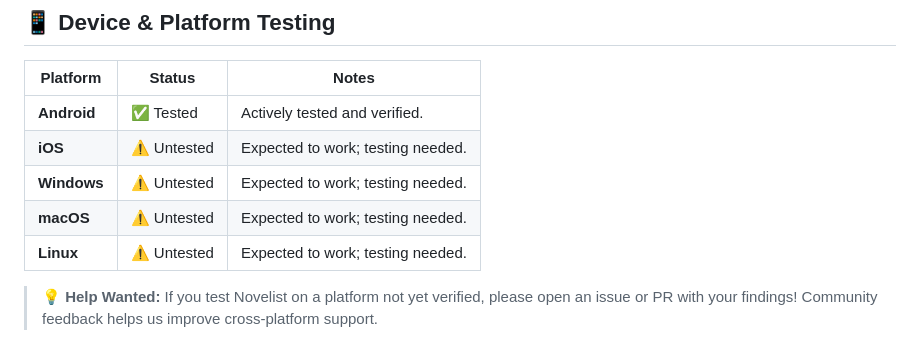
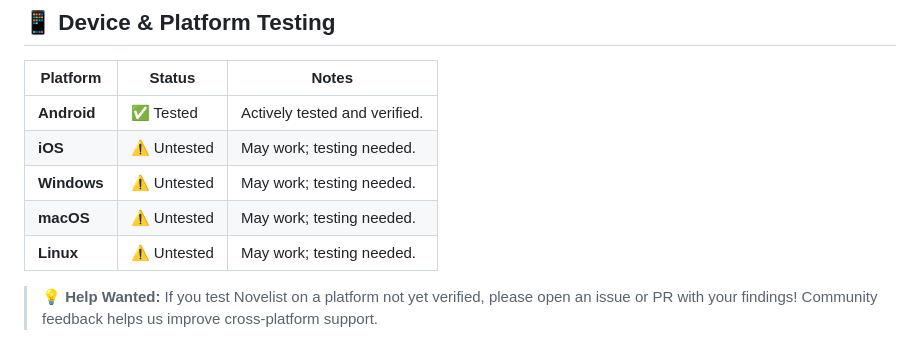
Before and after one commit to ImmaZoni/Novelist, a Markdown page: README.md, the part around the change. Rendered like a GitHub page.

```diff
--- a/README.md
+++ b/README.md
@@ -39,10 +39,10 @@ See [Docs/Development/PRD.md](Docs/Development/PRD.md) for the full product requ
 | Platform      | Status             | Notes                                                                 |
 |---------------|--------------------|-----------------------------------------------------------------------|
 | **Android**   | ✅ Tested           | Actively tested and verified.     |
-| **iOS**       | ⚠️ Untested         | Expected to work; testing needed. |
-| **Windows**   | ⚠️ Untested         | Expected to work; testing needed. |
-| **macOS**     | ⚠️ Untested         | Expected to work; testing needed. |
-| **Linux**     | ⚠️ Untested         | Expected to work; testing needed. |
+| **iOS**       | ⚠️ Untested         | May work; testing needed. |
+| **Windows**   | ⚠️ Untested         | May work; testing needed. |
+| **macOS**     | ⚠️ Untested         | May work; testing needed. |
+| **Linux**     | ⚠️ Untested         | May work; testing needed. |
 
 > 💡 **Help Wanted:** If you test Novelist on a platform not yet verified, please open an issue or PR with your findings! Community feedback helps us improve cross-platform support.
 
```
